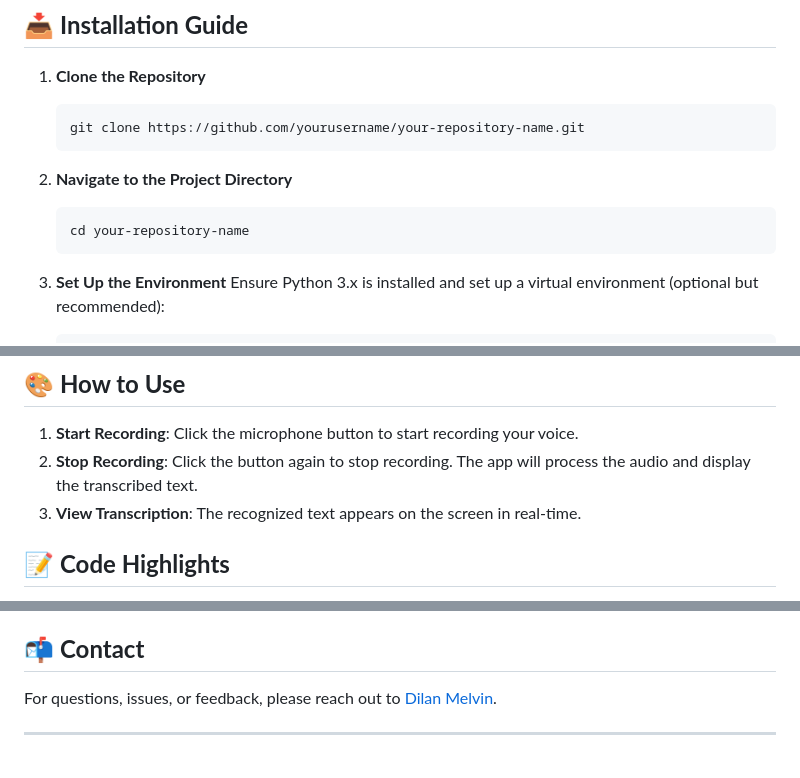
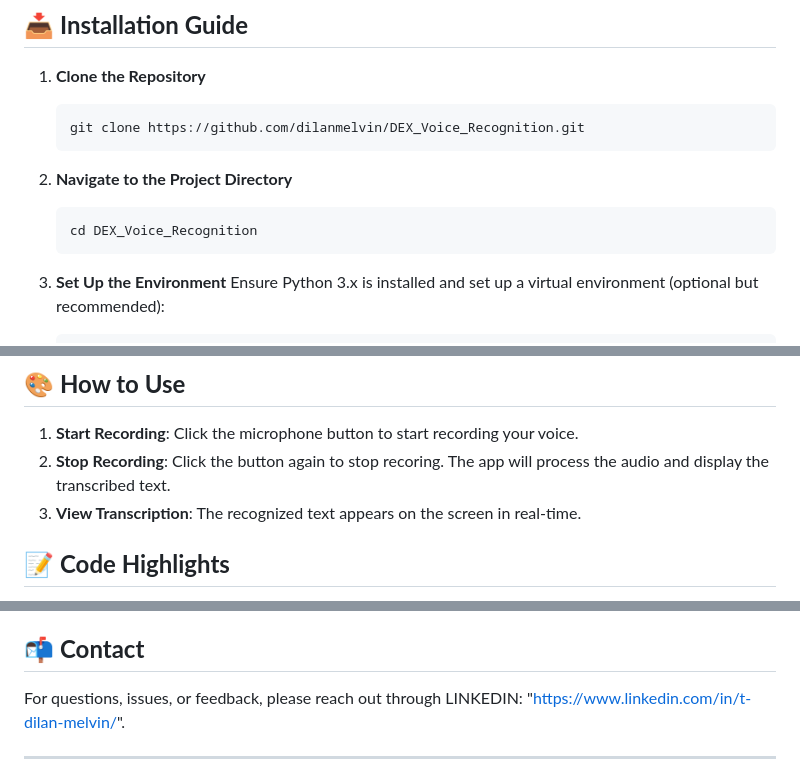
Before and after one commit to dilanmelvin/DEX_Voice_Recognition, a Markdown page: README.md, 3 parts joined by grey strips. Rendered like a GitHub page.

````diff
--- a/READDME.md
+++ b/README.md
@@ -34,12 +34,12 @@ A simple yet powerful web application that leverages modern web technologies and
 
 1. **Clone the Repository**
     ```bash
-    git clone https://github.com/yourusername/your-repository-name.git
+    git clone https://github.com/dilanmelvin/DEX_Voice_Recognition.git
     ```
 
 2. **Navigate to the Project Directory**
     ```bash
-    cd your-repository-name
+    cd DEX_Voice_Recognition
     ```
 
 3. **Set Up the Environment**
@@ -64,7 +64,7 @@ A simple yet powerful web application that leverages modern web technologies and
 
 ## 🎨 **How to Use**
 1. **Start Recording**: Click the microphone button to start recording your voice.
-2. **Stop Recording**: Click the button again to stop recording. The app will process the audio and display the transcribed text.
+2. **Stop Recording**: Click the button again to stop recoring. The app will process the audio and display the transcribed text.
 3. **View Transcription**: The recognized text appears on the screen in real-time.
 
 ## 📝 **Code Highlights**
@@ -83,7 +83,7 @@ We welcome contributions to enhance this project! If you have suggestions, feel
 This project is licensed under the MIT License. See the [LICENSE](LICENSE) file for more details.
 
 ## 📬 **Contact**
-For questions, issues, or feedback, please reach out to [Dilan Melvin](mailto:your-email@example.com).
+For questions, issues, or feedback, please reach out through LINKEDIN: "https://www.linkedin.com/in/t-dilan-melvin/".
 
 ---
 
````
